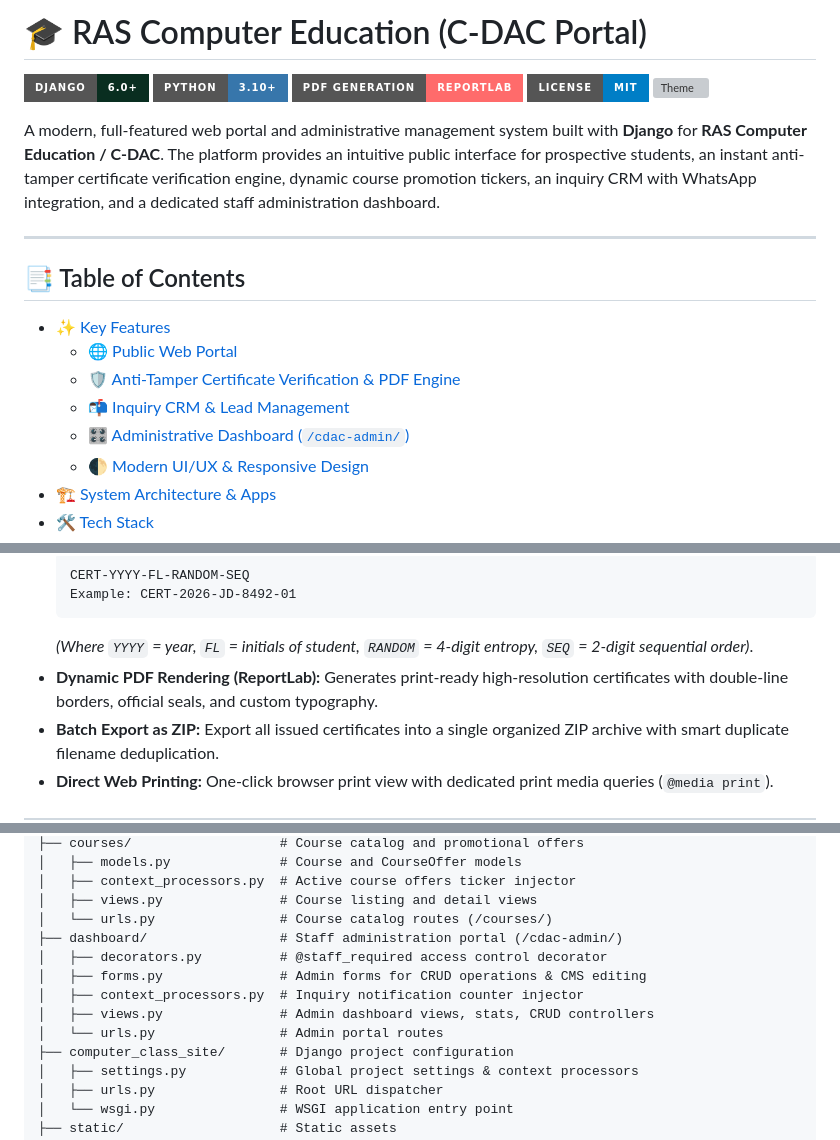
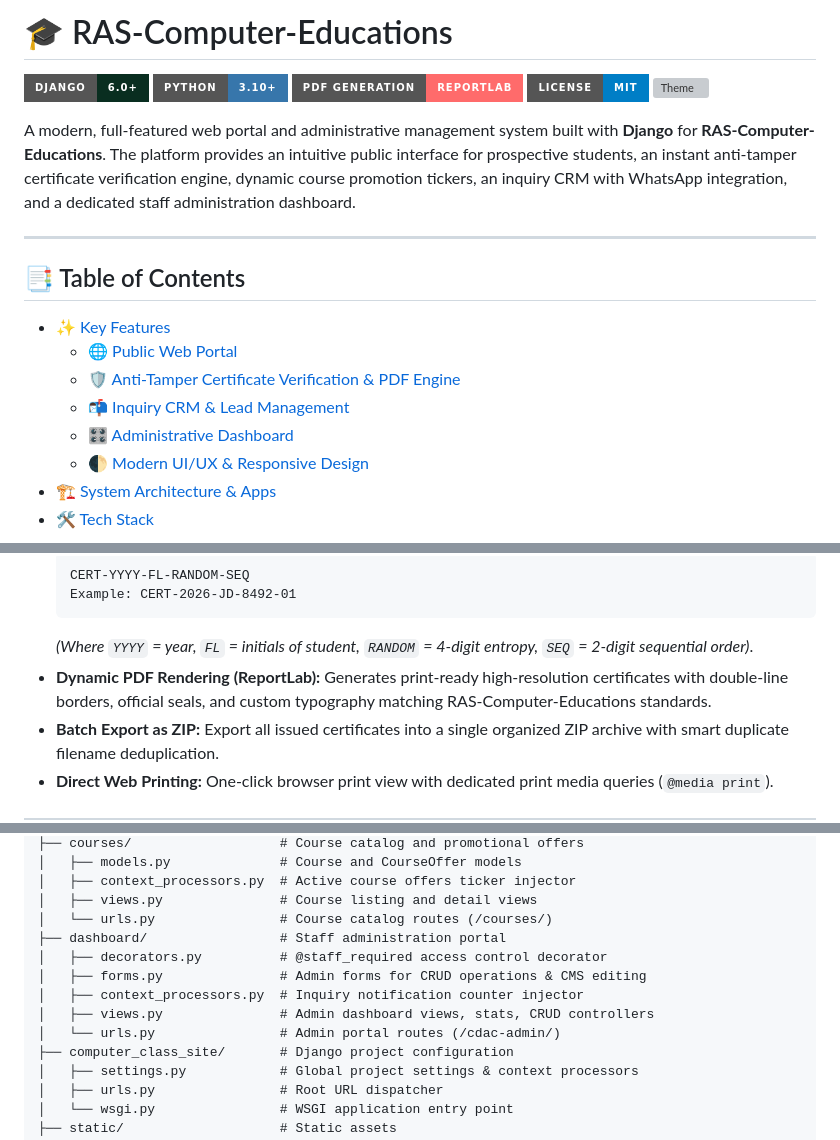
Before and after one commit to Shivam-Patel22/CDAC-CLASS-WEBSITE, a Markdown page: README.md, 3 parts joined by grey strips. Drawn GitHub-style; badges without logos; grey boxes are pictures that could not be loaded.

````diff
--- a/README.md
+++ b/README.md
@@ -1,4 +1,4 @@
-# 🎓 RAS Computer Education (C-DAC Portal)
+# 🎓 RAS-Computer-Educations
 
 [![Django](https://img.shields.io/badge/Django-6.0%2B-092E20?style=for-the-badge&logo=django&logoColor=white)](https://www.djangoproject.com/)
 [![Python](https://img.shields.io/badge/Python-3.10%2B-3776AB?style=for-the-badge&logo=python&logoColor=white)](https://www.python.org/)
@@ -6,7 +6,7 @@
 [![License](https://img.shields.io/badge/License-MIT-blue?style=for-the-badge)](LICENSE)
 [![Theme](https://img.shields.io/badge/Theme-Dark%20%2F%20Light%20Mode-6366F1?style=for-the-badge)](#-uiux--styling-features)
 
-A modern, full-featured web portal and administrative management system built with **Django** for **RAS Computer Education / C-DAC**. The platform provides an intuitive public interface for prospective students, an instant anti-tamper certificate verification engine, dynamic course promotion tickers, an inquiry CRM with WhatsApp integration, and a dedicated staff administration dashboard.
+A modern, full-featured web portal and administrative management system built with **Django** for **RAS-Computer-Educations**. The platform provides an intuitive public interface for prospective students, an instant anti-tamper certificate verification engine, dynamic course promotion tickers, an inquiry CRM with WhatsApp integration, and a dedicated staff administration dashboard.
 
 ---
 
@@ -16,7 +16,7 @@ A modern, full-featured web portal and administrative management system built wi
   - [🌐 Public Web Portal](#-public-web-portal)
   - [🛡️ Anti-Tamper Certificate Verification & PDF Engine](#️-anti-tamper-certificate-verification--pdf-engine)
   - [📬 Inquiry CRM & Lead Management](#-inquiry-crm--lead-management)
-  - [🎛️ Administrative Dashboard (`/cdac-admin/`)](#️-administrative-dashboard-cdac-admin)
+  - [🎛️ Administrative Dashboard](#️-administrative-dashboard)
   - [🌓 Modern UI/UX & Responsive Design](#-modern-uiux--responsive-design)
 - [🏗️ System Architecture & Apps](#️-system-architecture--apps)
 - [🛠️ Tech Stack](#️-tech-stack)
@@ -59,7 +59,7 @@ A modern, full-featured web portal and administrative management system built wi
   Example: CERT-2026-JD-8492-01
   ```
   *(Where `YYYY` = year, `FL` = initials of student, `RANDOM` = 4-digit entropy, `SEQ` = 2-digit sequential order)*.
-- **Dynamic PDF Rendering (ReportLab):** Generates print-ready high-resolution certificates with double-line borders, official seals, and custom typography.
+- **Dynamic PDF Rendering (ReportLab):** Generates print-ready high-resolution certificates with double-line borders, official seals, and custom typography matching RAS-Computer-Educations standards.
 - **Batch Export as ZIP:** Export all issued certificates into a single organized ZIP archive with smart duplicate filename deduplication.
 - **Direct Web Printing:** One-click browser print view with dedicated print media queries (`@media print`).
 
@@ -121,12 +121,12 @@ RAS-COMPUTER-EDUCATION/
 │   ├── context_processors.py  # Active course offers ticker injector
 │   ├── views.py               # Course listing and detail views
 │   └── urls.py                # Course catalog routes (/courses/)
-├── dashboard/                 # Staff administration portal (/cdac-admin/)
+├── dashboard/                 # Staff administration portal
 │   ├── decorators.py          # @staff_required access control decorator
 │   ├── forms.py               # Admin forms for CRUD operations & CMS editing
 │   ├── context_processors.py  # Inquiry notification counter injector
 │   ├── views.py               # Admin dashboard views, stats, CRUD controllers
-│   └── urls.py                # Admin portal routes
+│   └── urls.py                # Admin portal routes (/cdac-admin/)
 ├── computer_class_site/       # Django project configuration
 │   ├── settings.py            # Global project settings & context processors
 │   ├── urls.py                # Root URL dispatcher
````
Also changed, not shown: other parts of README.md (+5 -5 lines).
